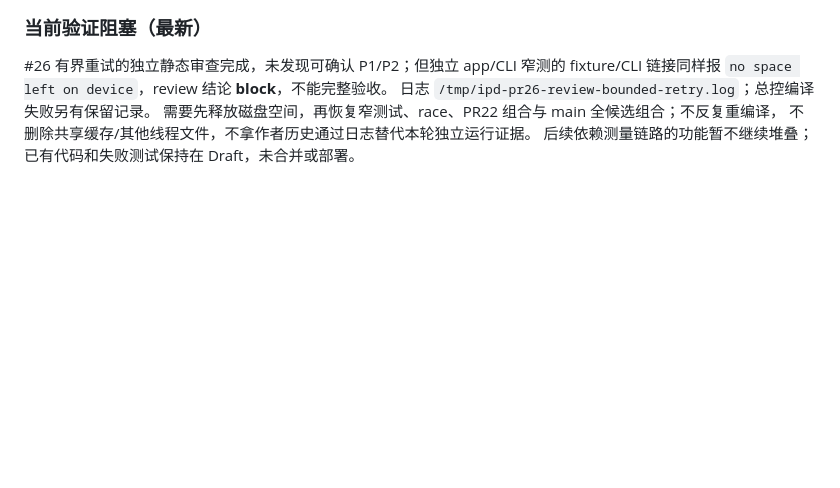
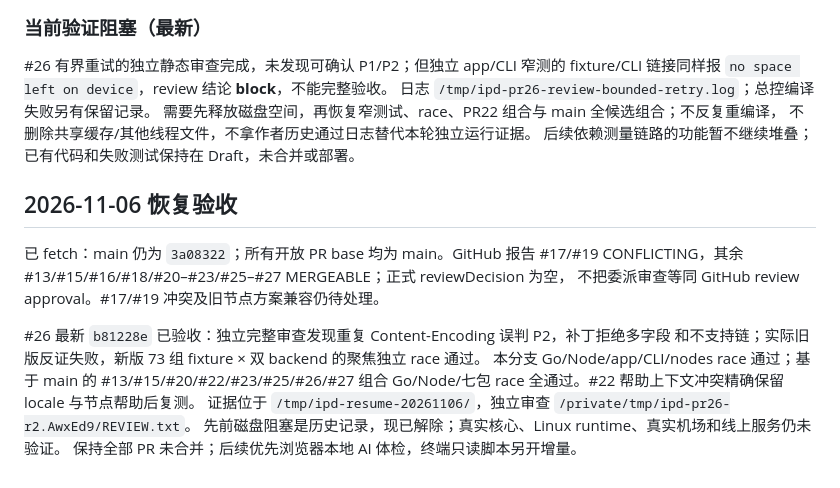
Before and after one commit to raydocs/ipd, a Markdown page: docs/ROADMAP-STATUS.md, the part around the change. GitHub-like rendering; blank space fills up the shorter version.

Commit message:
docs: resume roadmap and accept node unlock after verification

```diff
--- a/docs/ROADMAP-STATUS.md
+++ b/docs/ROADMAP-STATUS.md
@@ -111,3 +111,17 @@ Linux runtime 或真实核心通过。用户态非原子及拨号窗口等边界
 需要先释放磁盘空间，再恢复窄测试、race、PR22 组合与 main 全候选组合；不反复重编译，
 不删除共享缓存/其他线程文件，不拿作者历史通过日志替代本轮独立运行证据。
 后续依赖测量链路的功能暂不继续堆叠；已有代码和失败测试保持在 Draft，未合并或部署。
+
+## 2026-11-06 恢复验收
+
+已 fetch：main 仍为 `3a08322`；所有开放 PR base 均为 main。GitHub 报告 #17/#19
+CONFLICTING，其余 #13/#15/#16/#18/#20–#23/#25–#27 MERGEABLE；正式 reviewDecision 为空，
+不把委派审查等同 GitHub review approval。#17/#19 冲突及旧节点方案兼容仍待处理。
+
+#26 最新 `b81228e` 已验收：独立完整审查发现重复 Content-Encoding 误判 P2，补丁拒绝多字段
+和不支持链；实际旧版反证失败，新版 73 组 fixture × 双 backend 的聚焦独立 race 通过。
+本分支 Go/Node/app/CLI/nodes race 通过；基于 main 的 #13/#15/#20/#22/#23/#25/#26/#27
+组合 Go/Node/七包 race 全通过。#22 帮助上下文冲突精确保留 locale 与节点帮助后复测。
+证据位于 `/tmp/ipd-resume-20261106/`，独立审查 `/private/tmp/ipd-pr26-r2.AwxEd9/REVIEW.txt`。
+先前磁盘阻塞是历史记录，现已解除；真实核心、Linux runtime、真实机场和线上服务仍未验证。
+保持全部 PR 未合并；后续优先浏览器本地 AI 体检，终端只读脚本另开增量。
```
Also changed, not shown: docs/PROGRESS.md (added, +11 -0 lines).
